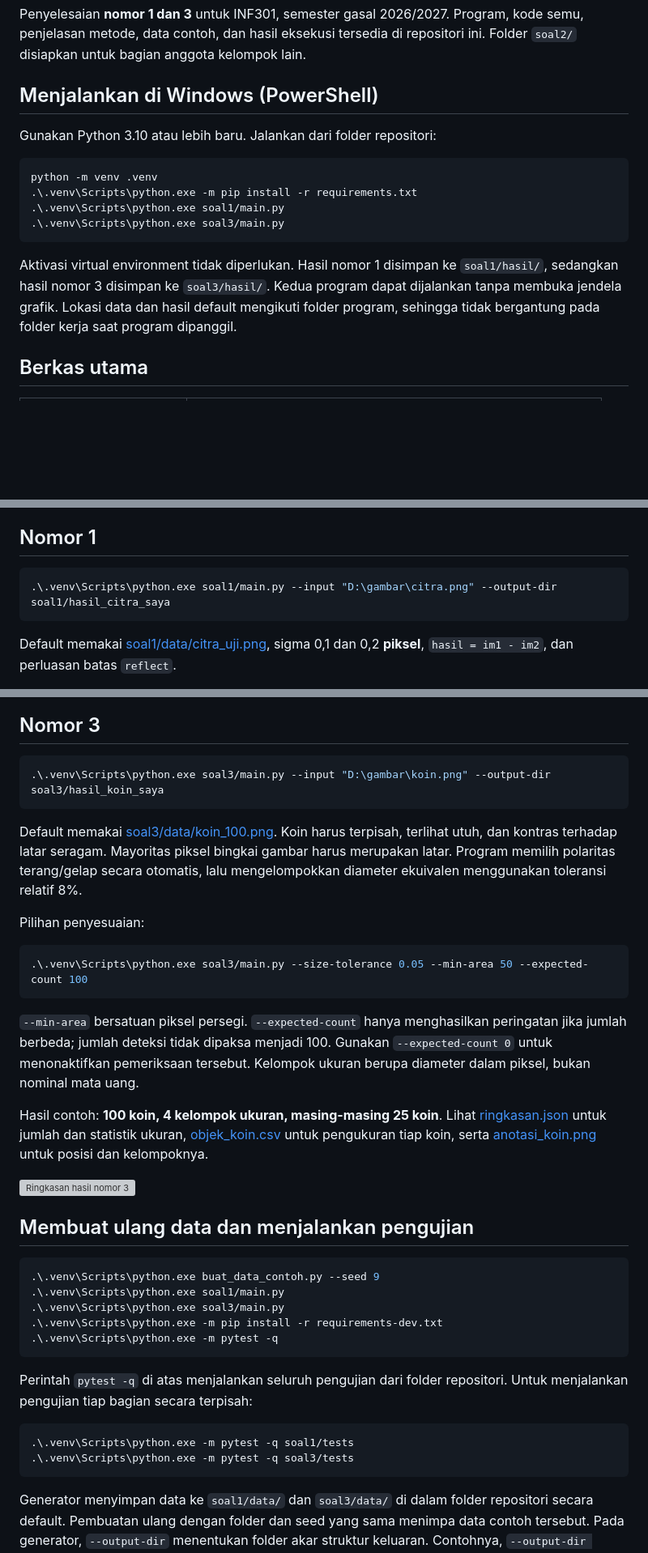
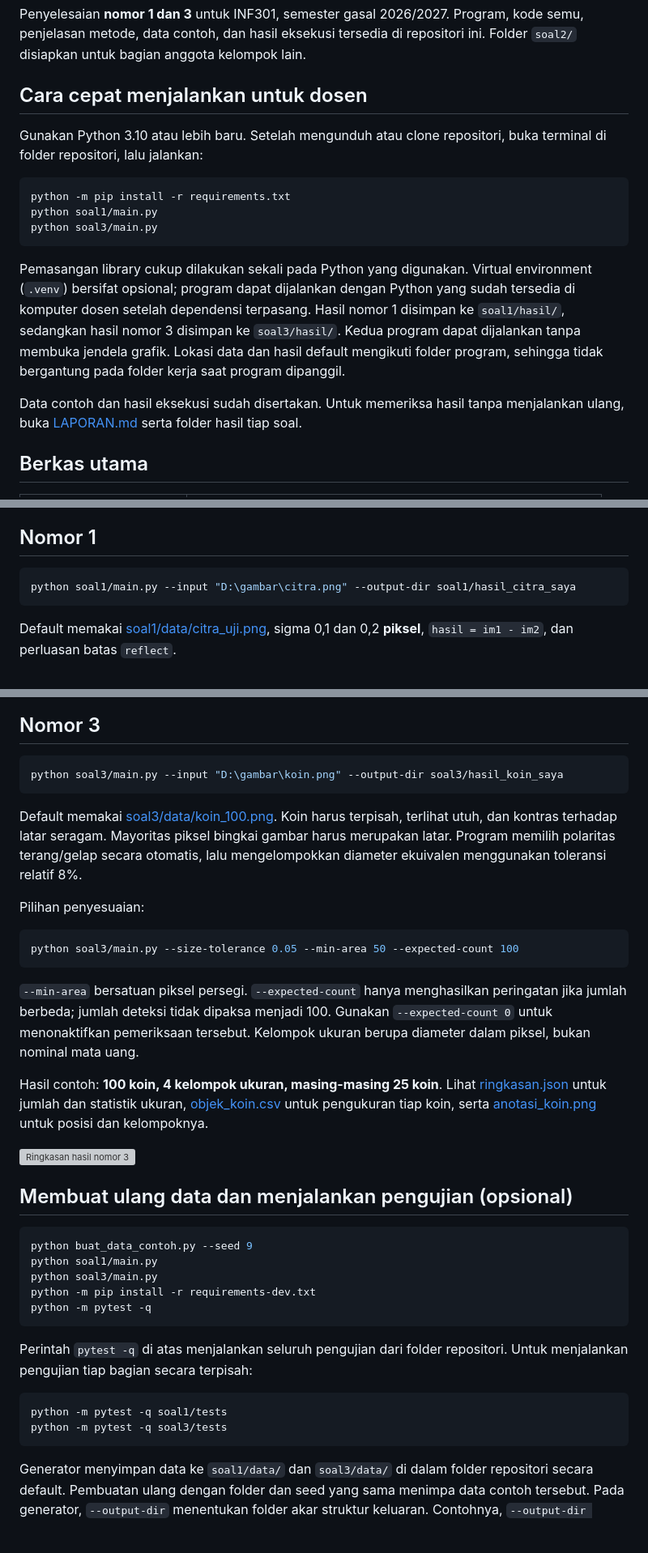
Before and after one commit to Bambang-code/uts-pcd-kelompok-9, a Markdown page: README.md, 3 parts joined by grey strips. Shown at 81% size. Drawn GitHub-style; blank space fills up the shorter version; grey boxes are pictures that could not be loaded.

Commit message:
docs: simplify execution commands by removing virtual environment requirement in documentation

````diff
--- a/README.md
+++ b/README.md
@@ -4,22 +4,28 @@ Penyelesaian **nomor 1 dan 3** untuk INF301, semester gasal 2026/2027.
 Program, kode semu, penjelasan metode, data contoh, dan hasil eksekusi tersedia
 di repositori ini. Folder `soal2/` disiapkan untuk bagian anggota kelompok lain.
 
-## Menjalankan di Windows (PowerShell)
+## Cara cepat menjalankan untuk dosen
 
-Gunakan Python 3.10 atau lebih baru. Jalankan dari folder repositori:
+Gunakan Python 3.10 atau lebih baru. Setelah mengunduh atau clone repositori,
+buka terminal di folder repositori, lalu jalankan:
 
 ```powershell
-python -m venv .venv
-.\.venv\Scripts\python.exe -m pip install -r requirements.txt
-.\.venv\Scripts\python.exe soal1/main.py
-.\.venv\Scripts\python.exe soal3/main.py
+python -m pip install -r requirements.txt
+python soal1/main.py
+python soal3/main.py
 ```
 
-Aktivasi virtual environment tidak diperlukan. Hasil nomor 1 disimpan ke
+Pemasangan library cukup dilakukan sekali pada Python yang digunakan.
+Virtual environment (`.venv`) bersifat opsional; program dapat dijalankan
+dengan Python yang sudah tersedia di komputer dosen setelah dependensi terpasang.
+Hasil nomor 1 disimpan ke
 `soal1/hasil/`, sedangkan hasil nomor 3 disimpan ke `soal3/hasil/`.
 Kedua program dapat dijalankan tanpa membuka jendela grafik. Lokasi data dan
 hasil default mengikuti folder program, sehingga tidak bergantung pada
 folder kerja saat program dipanggil.
+
+Data contoh dan hasil eksekusi sudah disertakan. Untuk memeriksa hasil tanpa
+menjalankan ulang, buka [LAPORAN.md](LAPORAN.md) serta folder hasil tiap soal.
 
 ## Berkas utama
 
@@ -45,7 +51,7 @@ dipakai untuk pengujian terpisah.
 ## Nomor 1
 
 ```powershell
-.\.venv\Scripts\python.exe soal1/main.py --input "D:\gambar\citra.png" --output-dir soal1/hasil_citra_saya
+python soal1/main.py --input "D:\gambar\citra.png" --output-dir soal1/hasil_citra_saya
 ```
 
 Default memakai [soal1/data/citra_uji.png](soal1/data/citra_uji.png), sigma 0,1 dan 0,2 **piksel**,
@@ -66,7 +72,7 @@ tersedia di laporan. Nilai sigma tidak diganti secara diam-diam.
 ## Nomor 3
 
 ```powershell
-.\.venv\Scripts\python.exe soal3/main.py --input "D:\gambar\koin.png" --output-dir soal3/hasil_koin_saya
+python soal3/main.py --input "D:\gambar\koin.png" --output-dir soal3/hasil_koin_saya
 ```
 
 Default memakai [soal3/data/koin_100.png](soal3/data/koin_100.png).
@@ -78,7 +84,7 @@ ekuivalen menggunakan toleransi relatif 8%.
 Pilihan penyesuaian:
 
 ```powershell
-.\.venv\Scripts\python.exe soal3/main.py --size-tolerance 0.05 --min-area 50 --expected-count 100
+python soal3/main.py --size-tolerance 0.05 --min-area 50 --expected-count 100
 ```
 
 `--min-area` bersatuan piksel persegi. `--expected-count` hanya menghasilkan
@@ -93,22 +99,22 @@ serta [anotasi_koin.png](soal3/hasil/anotasi_koin.png) untuk posisi dan kelompok
 
 ![Ringkasan hasil nomor 3](soal3/hasil/ringkasan_visual.png)
 
-## Membuat ulang data dan menjalankan pengujian
+## Membuat ulang data dan menjalankan pengujian (opsional)
 
 ```powershell
-.\.venv\Scripts\python.exe buat_data_contoh.py --seed 9
-.\.venv\Scripts\python.exe soal1/main.py
-.\.venv\Scripts\python.exe soal3/main.py
-.\.venv\Scripts\python.exe -m pip install -r requirements-dev.txt
-.\.venv\Scripts\python.exe -m pytest -q
+python buat_data_contoh.py --seed 9
+python soal1/main.py
+python soal3/main.py
+python -m pip install -r requirements-dev.txt
+python -m pytest -q
 ```
 
 Perintah `pytest -q` di atas menjalankan seluruh pengujian dari folder
 repositori. Untuk menjalankan pengujian tiap bagian secara terpisah:
 
 ```powershell
-.\.venv\Scripts\python.exe -m pytest -q soal1/tests
-.\.venv\Scripts\python.exe -m pytest -q soal3/tests
+python -m pytest -q soal1/tests
+python -m pytest -q soal3/tests
 ```
 
 Generator menyimpan data ke `soal1/data/` dan `soal3/data/` di dalam folder
````
Also changed, not shown: LAPORAN.md (+2 -2 lines).
